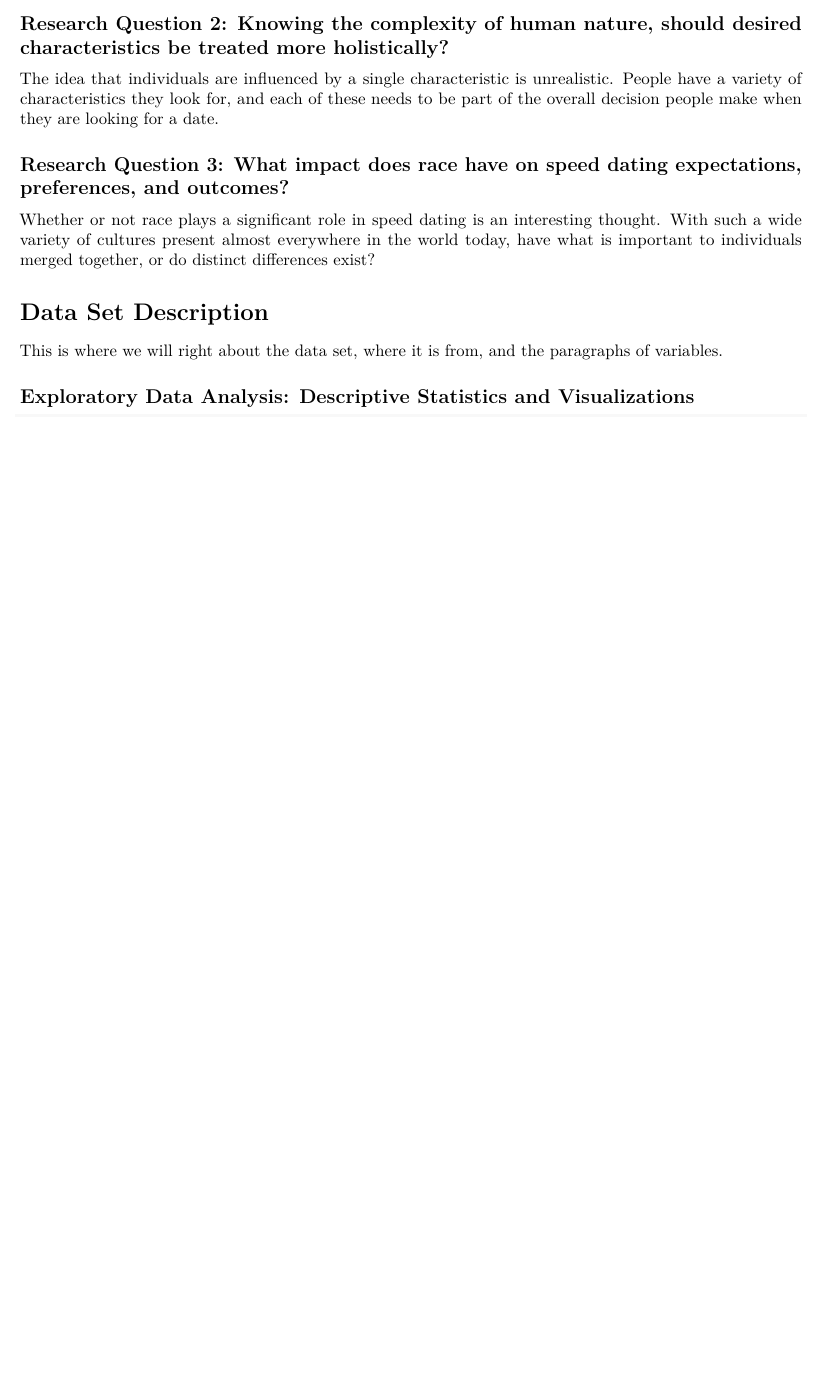
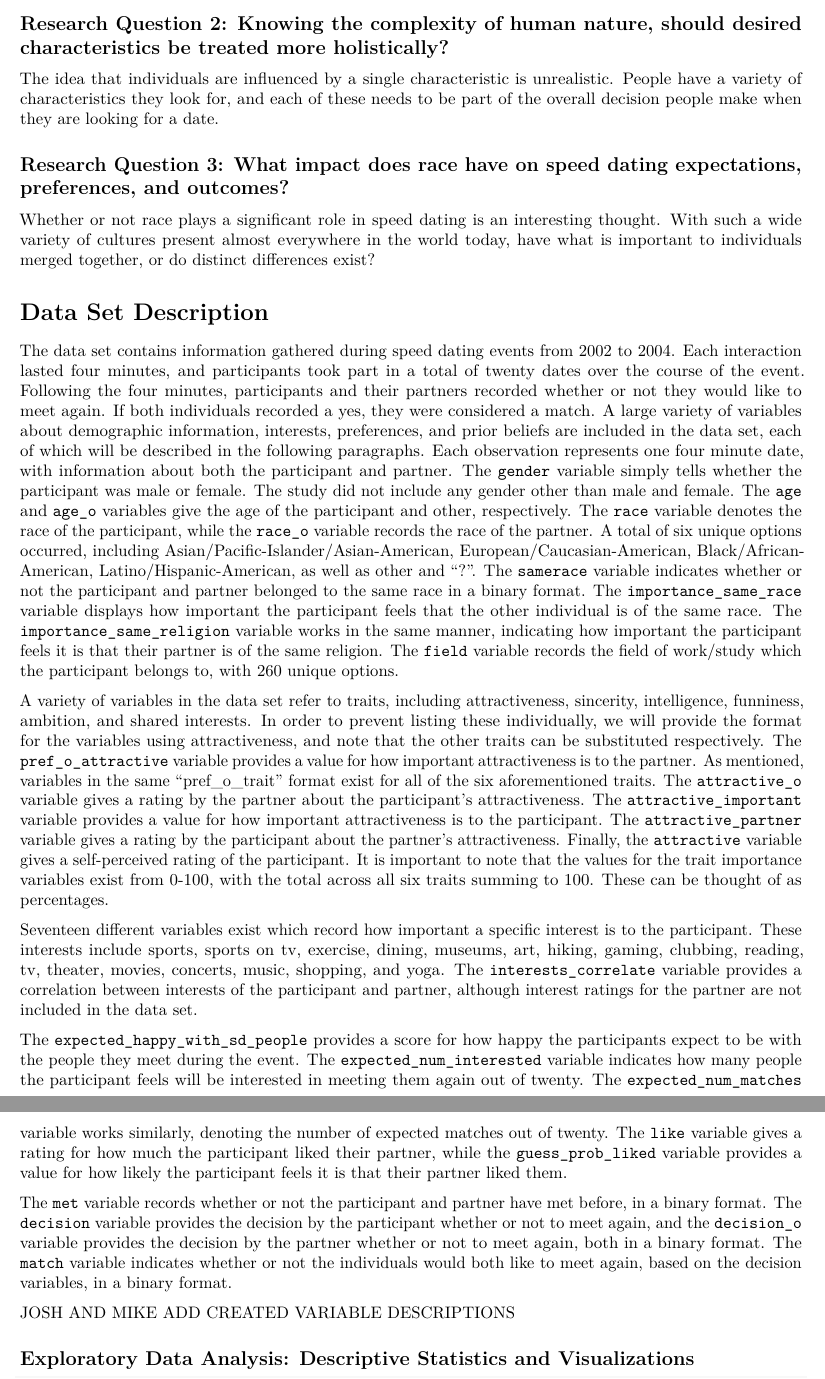
Before and after one commit to jweb89/SpeedDating, an R Markdown document (Stat_430_Final_Project.Rmd): part of page 5 of 21 before the commit and two parts of pages 5 and 6 of 22 after it, the two joined at a grey line, cut so that both start at the same text, the shorter picture padded with empty space. Rendered offline with R 4.5, knitr and Pandoc, then LaTeX, with nearby package versions; some code elsewhere in the file could not run offline.

Commit message:
Adding variable descriptions

```diff
--- a/Stat_430_Final_Project.Rmd
+++ b/Stat_430_Final_Project.Rmd
@@ -178,7 +178,19 @@ Whether or not race plays a significant role in speed dating is an interesting t
 
 # Data Set Description
 
-This is where we will right about the data set, where it is from, and the paragraphs of variables.
+The data set contains information gathered during speed dating events from 2002 to 2004. Each interaction lasted four minutes, and participants took part in a total of twenty dates over the course of the event. Following the four minutes, participants and their partners recorded whether or not they would like to meet again. If both individuals recorded a yes, they were considered a match. A large variety of variables about demographic information, interests, preferences, and prior beliefs are included in the data set, each of which will be described in the following paragraphs. Each observation represents one four minute date, with information about both the participant and partner.
+The `gender` variable simply tells whether the participant was male or female. The study did not include any gender other than male and female. The `age` and `age_o` variables give the age of the participant and other, respectively. The `race` variable denotes the race of the participant, while the `race_o` variable records the race of the partner. A total of six unique options occurred, including Asian/Pacific-Islander/Asian-American, European/Caucasian-American, Black/African-American, Latino/Hispanic-American, as well as other and “?”. The `samerace` variable indicates whether or not the participant and partner belonged to the same race in a binary format. The `importance_same_race` variable displays how important the participant feels that the other individual is of the same race. The `importance_same_religion` variable works in the same manner, indicating how important the participant feels it is that their partner is of the same religion. The `field` variable records the field of work/study which the participant belongs to, with 260 unique options.
+
+A variety of variables in the data set refer to traits, including attractiveness, sincerity, intelligence, funniness, ambition, and shared interests. In order to prevent listing these individually, we will provide the format for the variables using attractiveness, and note that the other traits can be substituted respectively. The `pref_o_attractive` variable provides a value for how important attractiveness is to the partner. As mentioned, variables in the same “pref_o_trait” format exist for all of the six aforementioned traits. The `attractive_o` variable gives a rating by the partner about the participant’s attractiveness. The `attractive_important` variable provides a value for how important attractiveness is to the participant. The `attractive_partner` variable gives a rating by the participant about the partner’s attractiveness. Finally, the `attractive` variable gives a self-perceived rating of the participant. It is important to note that the values for the trait importance variables exist from 0-100, with the total across all six traits summing to 100. These can be thought of as percentages.
+
+Seventeen different variables exist which record how important a specific interest is to the participant. These interests include sports, sports on tv, exercise, dining, museums, art, hiking, gaming, clubbing, reading, tv, theater, movies, concerts, music, shopping, and yoga. The `interests_correlate` variable provides a correlation between interests of the participant and partner, although interest ratings for the partner are not included in the data set.
+
+The `expected_happy_with_sd_people` provides a score for how happy the participants expect to be with the people they meet during the event. The `expected_num_interested` variable indicates how many people the participant feels will be interested in meeting them again out of twenty. The `expected_num_matches` variable works similarly, denoting the number of expected matches out of twenty. The `like` variable gives a rating for how much the participant liked their partner, while the `guess_prob_liked` variable provides a value for how likely the participant feels it is that their partner liked them.
+
+The `met` variable records whether or not the participant and partner have met before, in a binary format. The `decision` variable provides the decision by the participant whether or not to meet again, and the `decision_o` variable provides the decision by the partner whether or not to meet again, both in a binary format. The `match` variable indicates whether or not the individuals would both like to meet again, based on the decision variables, in a binary format.
+
+JOSH AND MIKE ADD CREATED VARIABLE DESCRIPTIONS
+
 
 ## Exploratory Data Analysis: Descriptive Statistics and Visualizations
 
```
